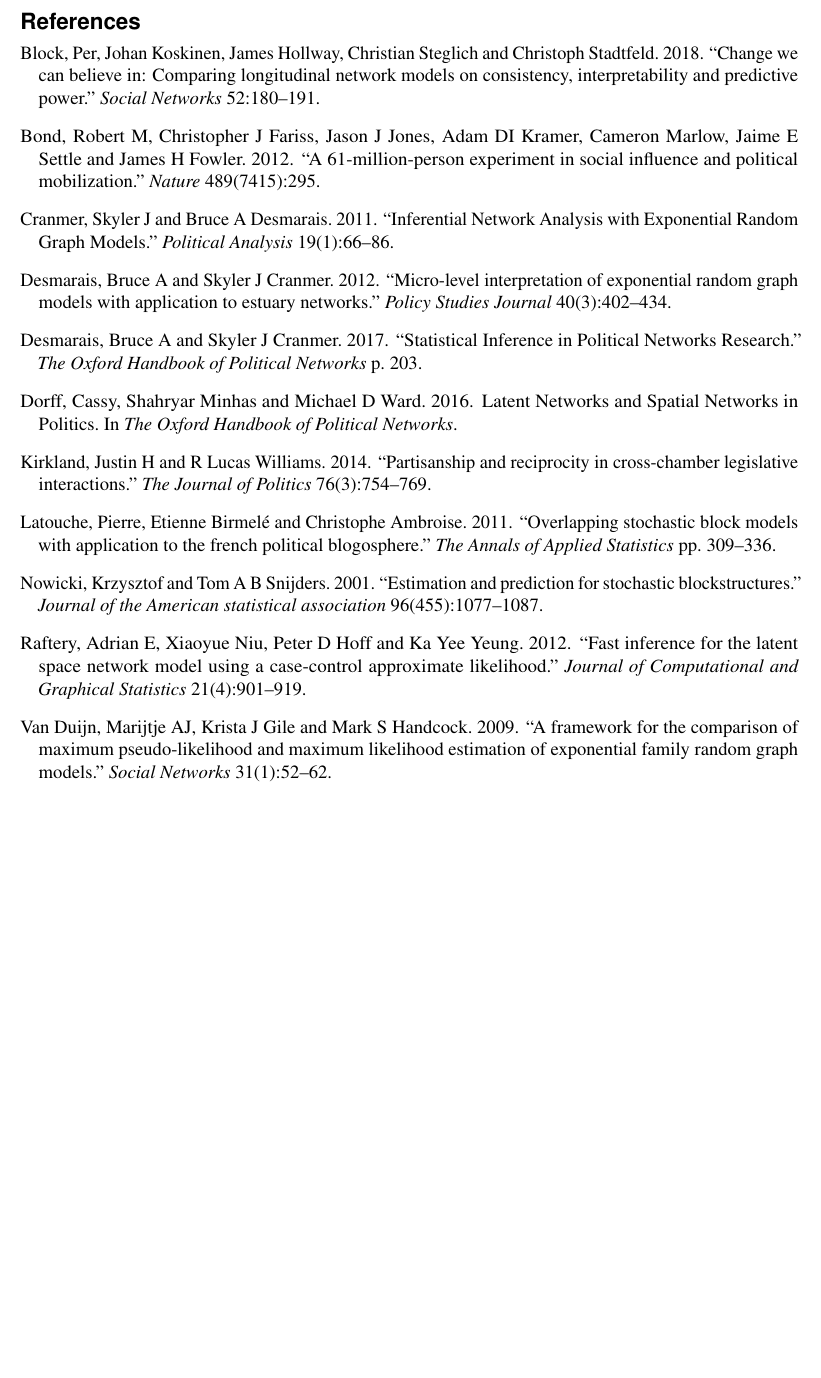
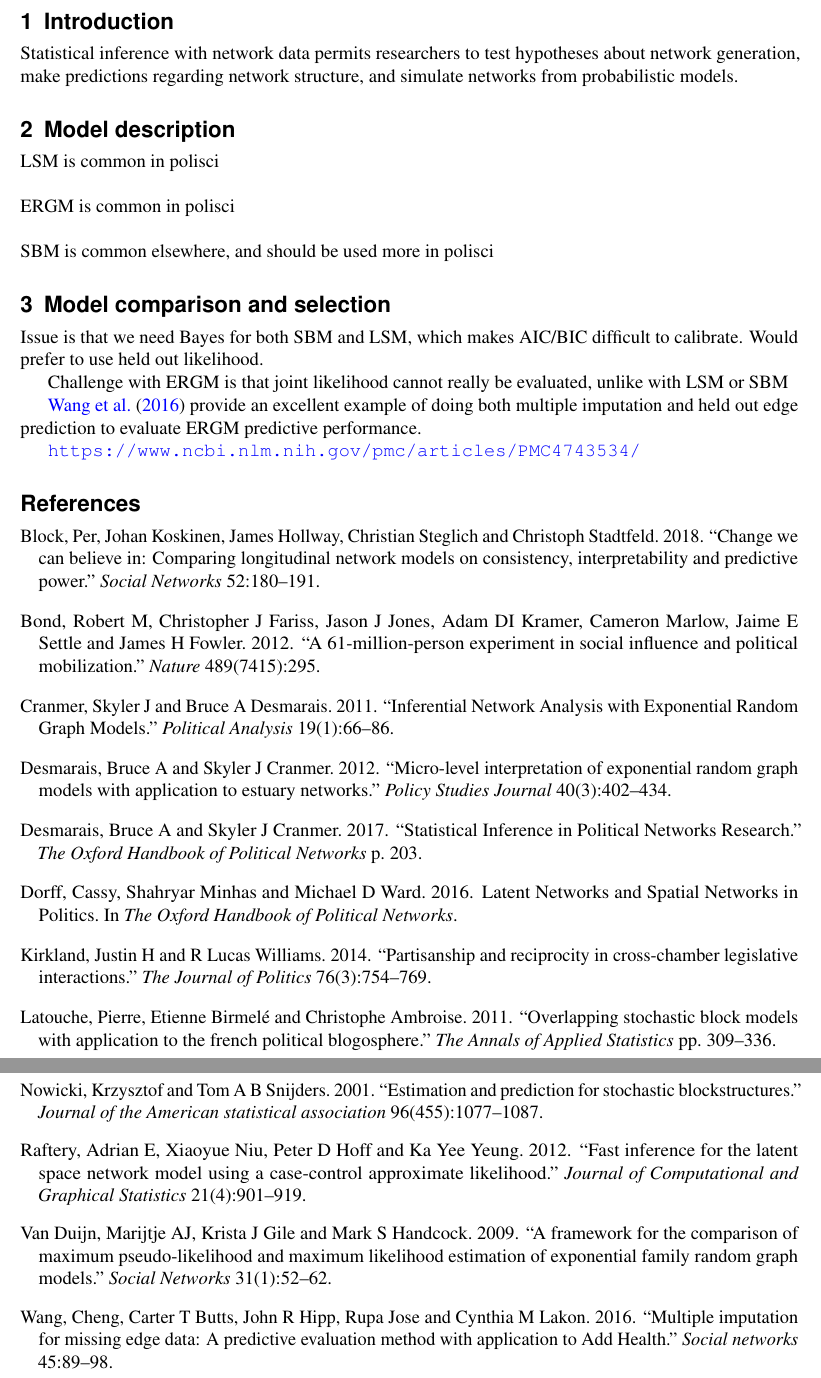
Before and after one commit to jpschoen/networks_chapter, a LaTeX paper (paper/CH48_NetworksEstimation.tex, which reads paper/bibliography.bib): part of page 2 of 2 before the commit and two parts of pages 2 and 3 of 3 after it, the two joined at a grey line, cut at the place of the change, the shorter picture padded with empty space. The pictures show the PDF file paper/CH48_NetworksEstimation.pdf that the author committed with the source.

Commit message:
identified Wang et al. 2016

```diff
--- a/paper/CH48_NetworksEstimation.tex
+++ b/paper/CH48_NetworksEstimation.tex
@@ -27,12 +28,29 @@
 \vspace{-1.5cm}
 \noindent {\bf Introduction:} Most statistical models used in the social sciences rely on the assumption that the observations in a dataset (or at least clusters of observation) are drawn independently from a common data generating process.  However, when analyzing networks it is often inappropriate to assume that observations are independent \citep{desmarais2017statistical}. Indeed, the network analyst is often interested in studying the ways in which observations depend upon each other  (e.g., do friends influence each others' choices to vote \citep{bond201261}, do legislators reciprocate support for legislation \citep{kirkland2014partisanship}).
 \\~\\
-\noindent {\bf Overview:} In this chapter we will review three of the most popular statistical models that have been developed to analyze network data, along with their extensions. These include the exponential random graph model (ERGM) \citep{cranmer2011inferential}, the latent space model (LSM) \citep{dorff2016latent},  and the stochastic block model (SBM) \citep{latouche2011overlapping}. We will review the application of each method to networks in which ties are binary (e.g., are two legislators on at least one committee together), count (e.g., on how many committees do two legislators both serve), and continuous (e.g., how much time do two legislators spend together in committee meetings each week). The complexity and analytical intractability of the mathematical forms of these models render exact approaches to estimation infeasible. As such, estimation in these models proceeds by sampling from a Bayesian posterior and/or approximate methods of maximum likelihood \citep{raftery2012fast,van2009framework,nowicki2001estimation}. We will review these estimation methods, and how they are applied to the ERGM, LSM, and SBM. One complication that arises from the variety of sampling-based and approximate approaches to inference with network models is that standard information criteria that would normally be used to select between different families of statistical models (e.g., AIC, BIC, DIC) cannot be calculated in a manner that is comparable across different families of network models. Recently, researchers have considered various methods of out-of-sample prediction in order to compare and select among network models in terms of generalization error \citep[e.g.,][]{desmarais2012micro,dorff2016latent}, with some debate regarding whether this is an appropriate approach \citep{block2018change}. We will conduct a simulation study to evaluate the effectiveness of comparing the performance of models in terms of generalization error. This simulation study will be, to our knowledge, the first experiment designed to evaluate approaches to comparing network models based on generalization error.
+\noindent {\bf Overview:} In this chapter we will review three of the most popular statistical models that have been developed to analyze network data, along with their extensions. These include the exponential random graph model (ERGM) \citep{cranmer2011inferential}, the latent space model (LSM) \citep{dorff2016latent},  and the stochastic block model (SBM) \citep{latouche2011overlapping}. We will review the application of each method to networks in which ties are binary (e.g., are two legislators on at least one committee together), count (e.g., on how many committees do two legislators both serve), and continuous (e.g., how much time do two legislators spend together in committee meetings each week). The complexity and analytical intractability of the mathematical forms of these models render exact approaches to estimation infeasible. As such, estimation in these models proceeds by sampling from a Bayesian posterior and/or approximate methods of maximum likelihood \citep{raftery2012fast,van2009framework,nowicki2001estimation}. We will review these estimation methods, and how they are applied to the ERGM, LSM, and SBM. One complication that arises from the variety of sampling-based and approximate approaches to inference with network models is that standard information criteria that would normally be used to select between different families of statistical models (e.g., AIC, BIC, DIC) cannot be calculated in a manner that is comparable across different families of network models. Recently, researchers have considered various methods of out-of-sample prediction in order to compare and select among network models in terms of generalization error \citep[e.g.,][]{desmarais2012micro,dorff2016latent}, with some debate regarding whether this is an appropriate approach \citep{block2018change}. We will conduct a simulation study to evaluate the effectiveness of comparing the performance of models in terms of generalization error. We will consider and compare several measures of generalization error, and provide recommendations regarding which measures should be used with specific types of networks and models. This simulation study will be, to our knowledge, the first experiment designed to evaluate approaches to comparing network models based on generalization error.
 \\~\\
 \noindent {\bf Organization:} This chapter will be divided into three sections. In the first section we will give an overview of the most common models used in network analysis. In the second section we will discuss the approaches to estimation that are commonly used with these models. In the last section we will conduct a simulation study with the goal of evaluating the effectiveness of measuring generalization error to assist practitioners in selecting among these models.
 
+\section{Introduction}
 
+Statistical inference with network data permits researchers to test hypotheses about network generation, make predictions regarding network structure, and simulate networks from probabilistic models.
 
+\section{Model description}
+
+LSM is common in polisci \\~\\
+ERGM is common in polisci \\~\\
+SBM is common elsewhere, and should be used more in polisci
+
+\section{Model comparison and selection}
+
+Issue is that we need Bayes for both SBM and LSM, which makes AIC/BIC difficult to calibrate. Would prefer to use held out likelihood.
+
+Challenge with ERGM is that joint likelihood cannot really be evaluated, unlike with LSM or SBM
+
+\citet{wang2016multiple} provide an excellent example of doing both multiple imputation and held out edge prediction to evaluate ERGM predictive performance.
+
+\url{https://www.ncbi.nlm.nih.gov/pmc/articles/PMC4743534/}
 
 \bibliographystyle{apsr}
 \bibliography{bibliography}
--- a/paper/bibliography.bib
+++ b/paper/bibliography.bib
@@ -124,3 +124,8 @@
   publisher={Cambridge University Press New York, USA}
 }
 
+@article{wang2016multiple,
+  title={Multiple imputation for missing edge data: A predictive evaluation method with application to Add Health},
+  author={Wang, Cheng and Butts, Carter T and Hipp, John R and Jose, Rupa and Lakon, Cynthia M},
+  journal={Social networks},
+  volume={45},
```
Also changed, not shown: paper/CH48_NetworksEstimation.bbl, paper/CH48_NetworksEstimation.pdf, paper/CH48_NetworksEstimation.tex (5 more changed lines), paper/bibliography.bib (5 more changed lines), 5 other files.
